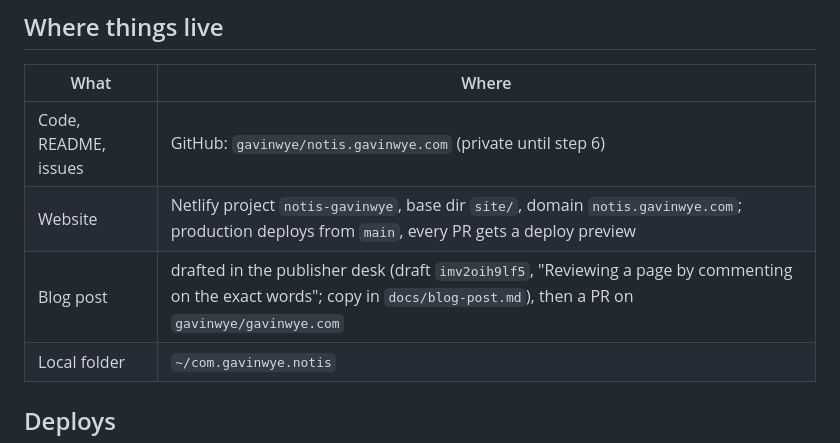
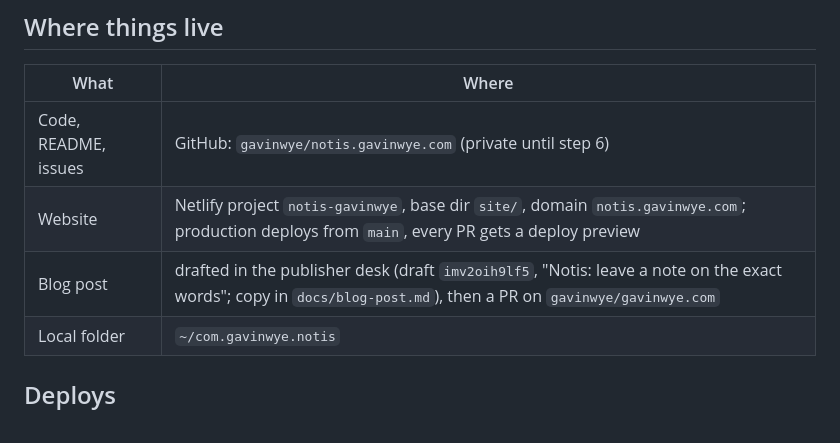
Before and after one commit to gavinwye/notis.gavinwye.com, a Markdown page: docs/PLAN.md, the part around the change. Drawn GitHub-style.

```diff
--- a/docs/PLAN.md
+++ b/docs/PLAN.md
@@ -10,7 +10,7 @@ Issues for each step are in the repo. Estimates are raw; no calibration is trust
 |---|---|
 | Code, README, issues | GitHub: `gavinwye/notis.gavinwye.com` (private until step 6) |
 | Website | Netlify project `notis-gavinwye`, base dir `site/`, domain `notis.gavinwye.com`; production deploys from `main`, every PR gets a deploy preview |
-| Blog post | drafted in the publisher desk (draft `imv2oih9lf5`, "Reviewing a page by commenting on the exact words"; copy in `docs/blog-post.md`), then a PR on `gavinwye/gavinwye.com` |
+| Blog post | drafted in the publisher desk (draft `imv2oih9lf5`, "Notis: leave a note on the exact words"; copy in `docs/blog-post.md`), then a PR on `gavinwye/gavinwye.com` |
 | Local folder | `~/com.gavinwye.notis` |
 
 ## Deploys
```
Also changed, not shown: README.md (+2 -2 lines), site/og.png, 3 other files.
